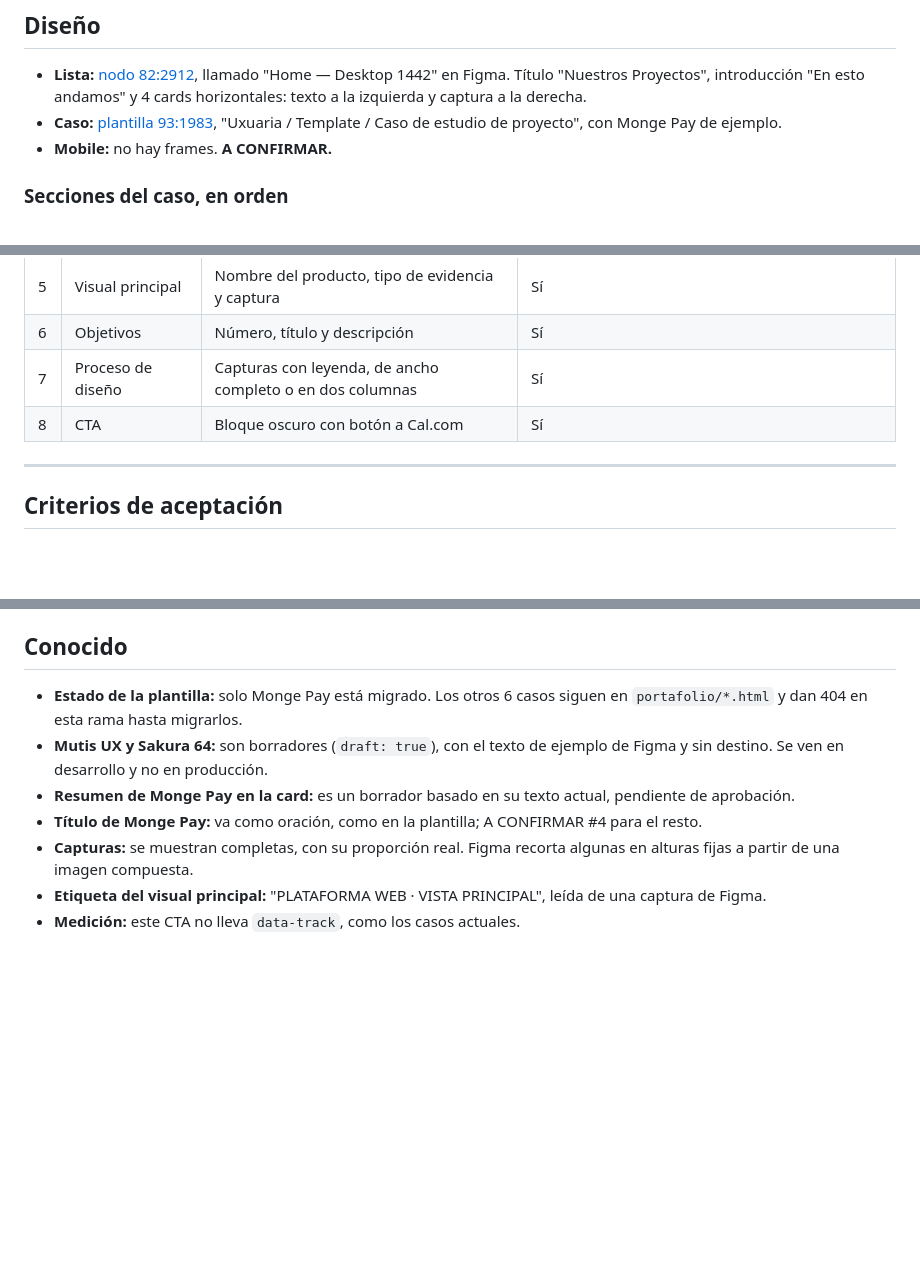
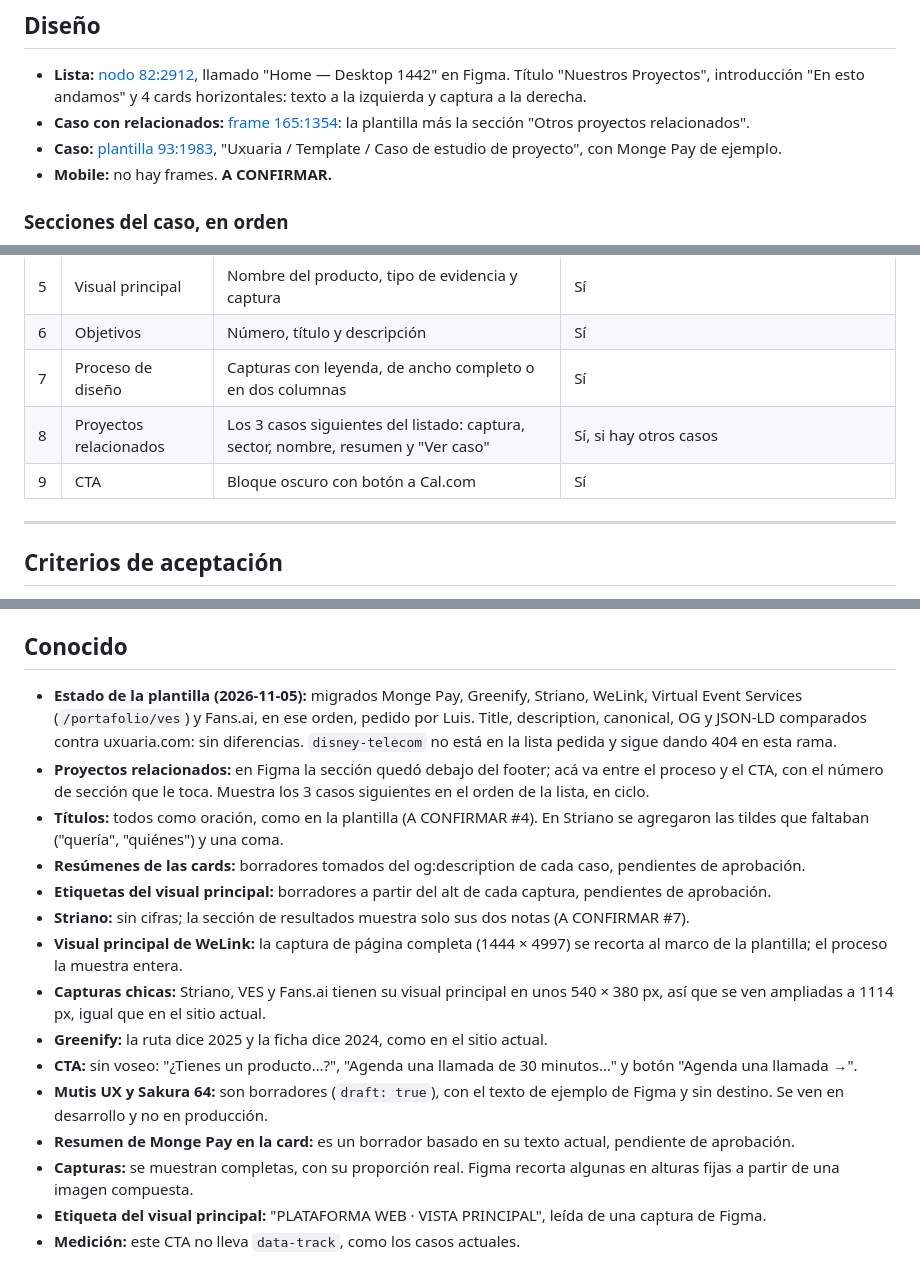
Before and after one commit to luisca85/uxuaria2026, a Markdown page: docs/specs/13-proyectos.md, 3 parts joined by grey strips. Rendered like a GitHub page; blank space fills up the shorter version.

Commit message:
[proyectos] Actualiza la spec con los seis casos migrados
Co-Authored-By: Claude Opus 5.5 <noreply@anthropic.com>

```diff
--- a/docs/specs/13-proyectos.md
+++ b/docs/specs/13-proyectos.md
@@ -28,6 +28,7 @@ Métrica de éxito: publicar un proyecto = crear `src/content/portfolio/<slug>.m
 ## Diseño
 
 - **Lista:** [nodo 82:2912](https://www.figma.com/design/67hslCn1jUCcFDvSCzRpmP/uxuaria-Web?node-id=82-2912), llamado "Home — Desktop 1442" en Figma. Título "Nuestros Proyectos", introducción "En esto andamos" y 4 cards horizontales: texto a la izquierda y captura a la derecha.
+- **Caso con relacionados:** [frame 165:1354](https://www.figma.com/design/67hslCn1jUCcFDvSCzRpmP/uxuaria-Web?node-id=165-1354): la plantilla más la sección "Otros proyectos relacionados".
 - **Caso:** [plantilla 93:1983](https://www.figma.com/design/67hslCn1jUCcFDvSCzRpmP/uxuaria-Web?node-id=93-1983), "Uxuaria / Template / Caso de estudio de proyecto", con Monge Pay de ejemplo.
 - **Mobile:** no hay frames. **A CONFIRMAR.**
 
@@ -42,7 +43,8 @@ Métrica de éxito: publicar un proyecto = crear `src/content/portfolio/<slug>.m
 | 5 | Visual principal | Nombre del producto, tipo de evidencia y captura | Sí |
 | 6 | Objetivos | Número, título y descripción | Sí |
 | 7 | Proceso de diseño | Capturas con leyenda, de ancho completo o en dos columnas | Sí |
-| 8 | CTA | Bloque oscuro con botón a Cal.com | Sí |
+| 8 | Proyectos relacionados | Los 3 casos siguientes del listado: captura, sector, nombre, resumen y "Ver caso" | Sí, si hay otros casos |
+| 9 | CTA | Bloque oscuro con botón a Cal.com | Sí |
 
 ---
 
@@ -198,10 +200,18 @@ La general de [`AGENTS.md`](../AGENTS.md), más:
 
 ## Conocido
 
-- **Estado de la plantilla:** solo Monge Pay está migrado. Los otros 6 casos siguen en `portafolio/*.html` y dan 404 en esta rama hasta migrarlos.
+- **Estado de la plantilla (2026-11-05):** migrados Monge Pay, Greenify, Striano, WeLink, Virtual Event Services (`/portafolio/ves`) y Fans.ai, en ese orden, pedido por Luis. Title, description, canonical, OG y JSON-LD comparados contra uxuaria.com: sin diferencias. `disney-telecom` no está en la lista pedida y sigue dando 404 en esta rama.
+- **Proyectos relacionados:** en Figma la sección quedó debajo del footer; acá va entre el proceso y el CTA, con el número de sección que le toca. Muestra los 3 casos siguientes en el orden de la lista, en ciclo.
+- **Títulos:** todos como oración, como en la plantilla (A CONFIRMAR #4). En Striano se agregaron las tildes que faltaban ("quería", "quiénes") y una coma.
+- **Resúmenes de las cards:** borradores tomados del og:description de cada caso, pendientes de aprobación.
+- **Etiquetas del visual principal:** borradores a partir del alt de cada captura, pendientes de aprobación.
+- **Striano:** sin cifras; la sección de resultados muestra solo sus dos notas (A CONFIRMAR #7).
+- **Visual principal de WeLink:** la captura de página completa (1444 × 4997) se recorta al marco de la plantilla; el proceso la muestra entera.
+- **Capturas chicas:** Striano, VES y Fans.ai tienen su visual principal en unos 540 × 380 px, así que se ven ampliadas a 1114 px, igual que en el sitio actual.
+- **Greenify:** la ruta dice 2025 y la ficha dice 2024, como en el sitio actual.
+- **CTA:** sin voseo: "¿Tienes un producto…?", "Agenda una llamada de 30 minutos…" y botón "Agenda una llamada →".
 - **Mutis UX y Sakura 64:** son borradores (`draft: true`), con el texto de ejemplo de Figma y sin destino. Se ven en desarrollo y no en producción.
 - **Resumen de Monge Pay en la card:** es un borrador basado en su texto actual, pendiente de aprobación.
-- **Título de Monge Pay:** va como oración, como en la plantilla; A CONFIRMAR #4 para el resto.
 - **Capturas:** se muestran completas, con su proporción real. Figma recorta algunas en alturas fijas a partir de una imagen compuesta.
 - **Etiqueta del visual principal:** "PLATAFORMA WEB · VISTA PRINCIPAL", leída de una captura de Figma.
 - **Medición:** este CTA no lleva `data-track`, como los casos actuales.
```
Also changed, not shown: other parts of docs/specs/13-proyectos.md (+1 -1 lines).
